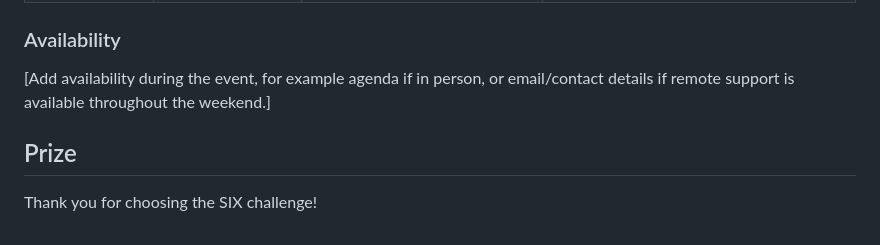
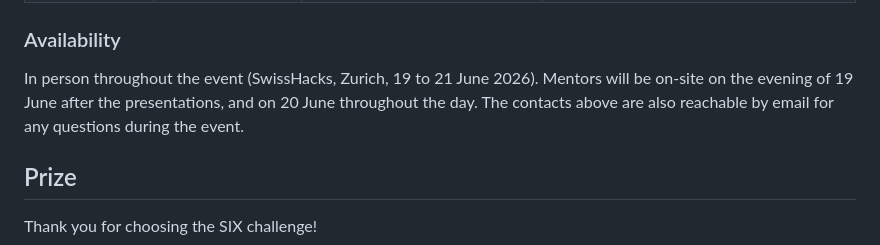
Before and after one commit to LissanKoirala/SwissHacks-Six, a Markdown page: README.md, the part around the change. Rendered like a GitHub page.

```diff
--- a/README.md
+++ b/README.md
@@ -118,7 +118,7 @@ Data conventions for the portfolio workbook: all amounts are in CHF; ISINs follo
 
 ### Availability
 
-[Add availability during the event, for example agenda if in person, or email/contact details if remote support is available throughout the weekend.]
+In person throughout the event (SwissHacks, Zurich, 19 to 21 June 2026). Mentors will be on-site on the evening of 19 June after the presentations, and on 20 June throughout the day. The contacts above are also reachable by email for any questions during the event.
 
 ## Prize
 
```
